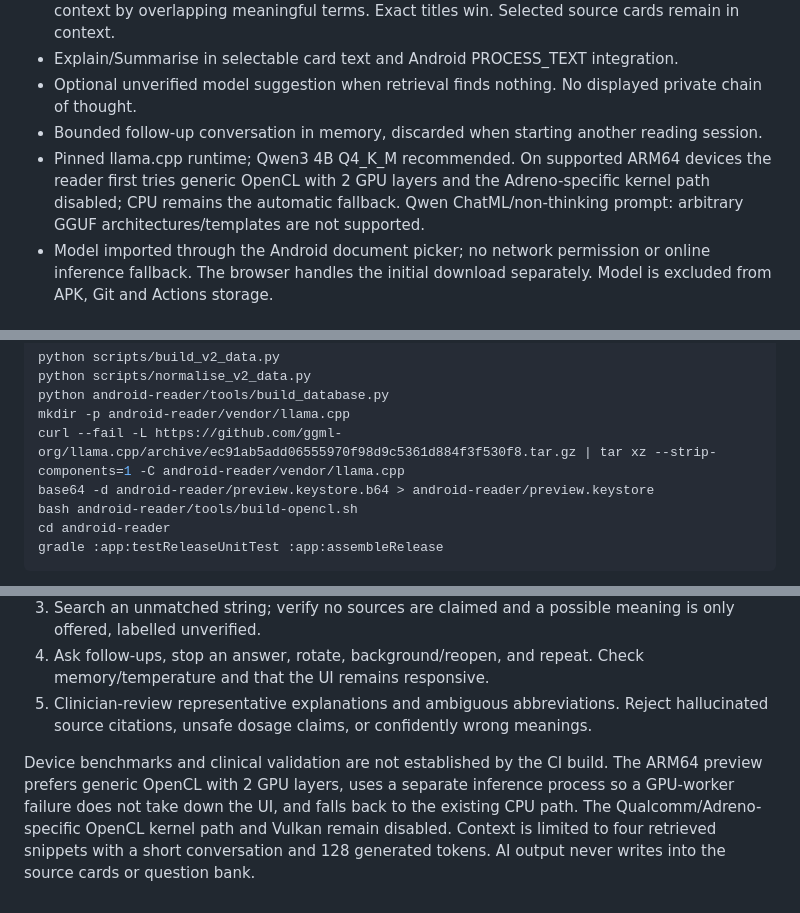
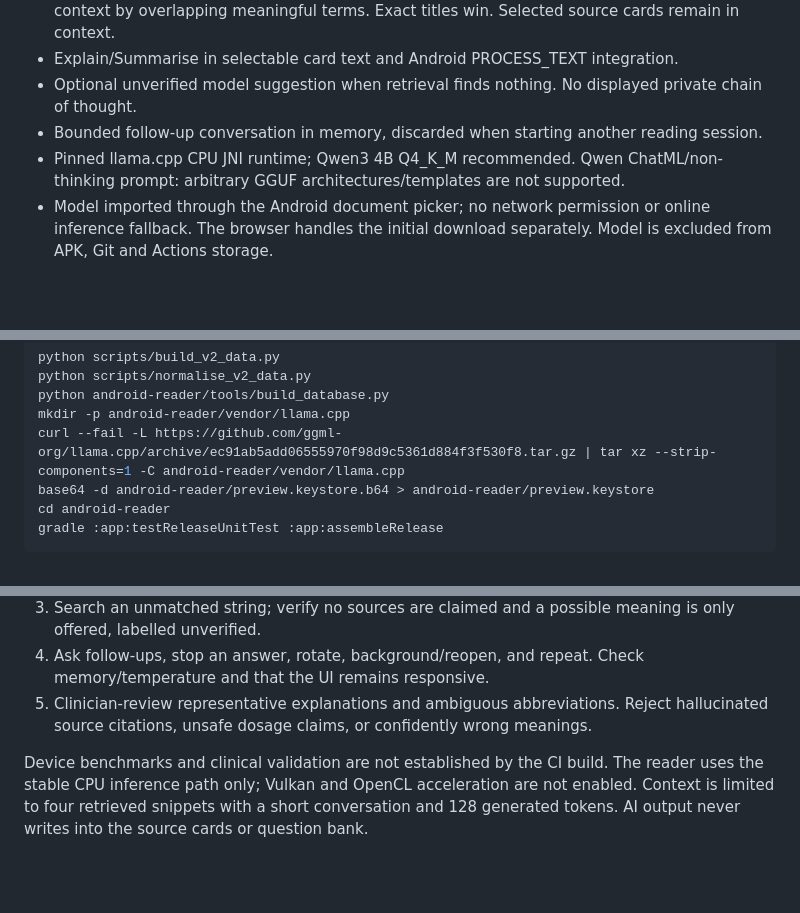
Before and after one commit to Annanpractice/UKMLA_app, a Markdown page: android-reader/README.md, 3 parts joined by grey strips. Drawn GitHub-style; blank space fills up the shorter version.

Commit message:
Prepare CPU-only reader 0.1.5

````diff
--- a/android-reader/README.md
+++ b/android-reader/README.md
@@ -7,7 +7,7 @@ Standalone native Kotlin reading companion for the existing UKMLA card app. It d
 - Explain/Summarise in selectable card text and Android PROCESS_TEXT integration.
 - Optional unverified model suggestion when retrieval finds nothing. No displayed private chain of thought.
 - Bounded follow-up conversation in memory, discarded when starting another reading session.
-- Pinned llama.cpp runtime; Qwen3 4B Q4_K_M recommended. On supported ARM64 devices the reader first tries generic OpenCL with 2 GPU layers and the Adreno-specific kernel path disabled; CPU remains the automatic fallback. Qwen ChatML/non-thinking prompt: arbitrary GGUF architectures/templates are not supported.
+- Pinned llama.cpp CPU JNI runtime; Qwen3 4B Q4_K_M recommended. Qwen ChatML/non-thinking prompt: arbitrary GGUF architectures/templates are not supported.
 - Model imported through the Android document picker; no network permission or online inference fallback. The browser handles the initial download separately. Model is excluded from APK, Git and Actions storage.
 
 ## Build
@@ -23,7 +23,6 @@ python android-reader/tools/build_database.py
 mkdir -p android-reader/vendor/llama.cpp
 curl --fail -L https://github.com/ggml-org/llama.cpp/archive/ec91ab5add06555970f98d9c5361d884f3f530f8.tar.gz | tar xz --strip-components=1 -C android-reader/vendor/llama.cpp
 base64 -d android-reader/preview.keystore.b64 > android-reader/preview.keystore
-bash android-reader/tools/build-opencl.sh
 cd android-reader
 gradle :app:testReleaseUnitTest :app:assembleRelease
 ```
@@ -45,4 +44,4 @@ Qwen3 model (separate download) Apache 2.0: https://huggingface.co/Qwen/Qwen3-4B
 4. Ask follow-ups, stop an answer, rotate, background/reopen, and repeat. Check memory/temperature and that the UI remains responsive.
 5. Clinician-review representative explanations and ambiguous abbreviations. Reject hallucinated source citations, unsafe dosage claims, or confidently wrong meanings.
 
-Device benchmarks and clinical validation are not established by the CI build. The ARM64 preview prefers generic OpenCL with 2 GPU layers, uses a separate inference process so a GPU-worker failure does not take down the UI, and falls back to the existing CPU path. The Qualcomm/Adreno-specific OpenCL kernel path and Vulkan remain disabled. Context is limited to four retrieved snippets with a short conversation and 128 generated tokens. AI output never writes into the source cards or question bank.
+Device benchmarks and clinical validation are not established by the CI build. The reader uses the stable CPU inference path only; Vulkan and OpenCL acceleration are not enabled. Context is limited to four retrieved snippets with a short conversation and 128 generated tokens. AI output never writes into the source cards or question bank.
````
